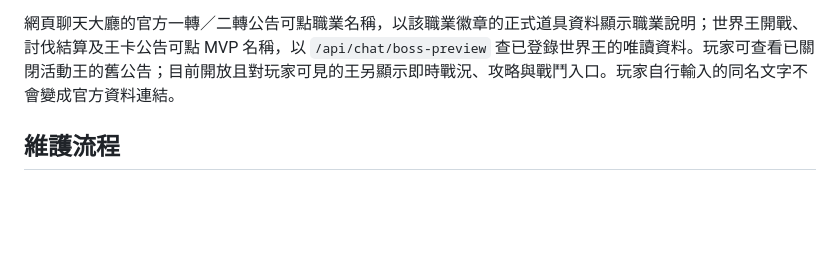
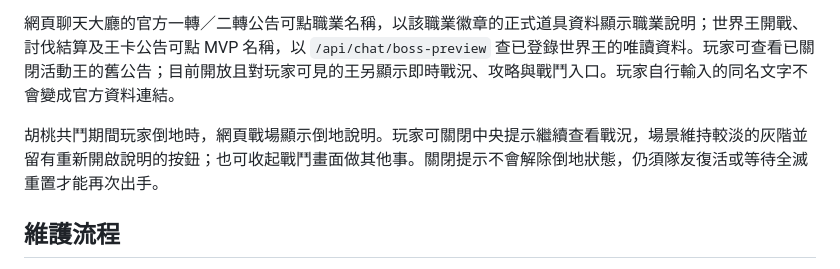
Before and after one commit to OtonashiKoi/OtonashiKoiApp, a Markdown page: docs/README.md, the part around the change. Rendered like a GitHub page; blank space fills up the shorter version.

Commit message:
docs: describe downed Hutao spectating

```diff
--- a/docs/README.md
+++ b/docs/README.md
@@ -55,6 +55,8 @@
 
 網頁聊天大廳的官方一轉／二轉公告可點職業名稱，以該職業徽章的正式道具資料顯示職業說明；世界王開戰、討伐結算及王卡公告可點 MVP 名稱，以 `/api/chat/boss-preview` 查已登錄世界王的唯讀資料。玩家可查看已關閉活動王的舊公告；目前開放且對玩家可見的王另顯示即時戰況、攻略與戰鬥入口。玩家自行輸入的同名文字不會變成官方資料連結。
 
+胡桃共鬥期間玩家倒地時，網頁戰場顯示倒地說明。玩家可關閉中央提示繼續查看戰況，場景維持較淡的灰階並留有重新開啟說明的按鈕；也可收起戰鬥畫面做其他事。關閉提示不會解除倒地狀態，仍須隊友復活或等待全滅重置才能再次出手。
+
 ## 維護流程
 
 玩家 React／TypeScript 原始碼在獨立 repository `OtonashiKoi/equipmentGAME-app`；本 repository 的 `src/web/public/app/` 只是部署成品。介面修改與測試必須在 SPA repository 完成，再部署並提交成品。
```
